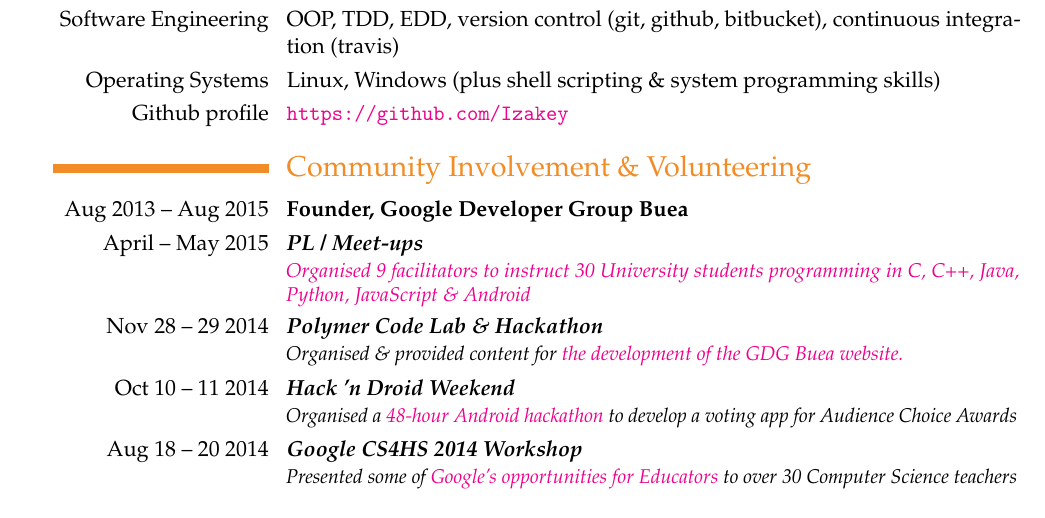
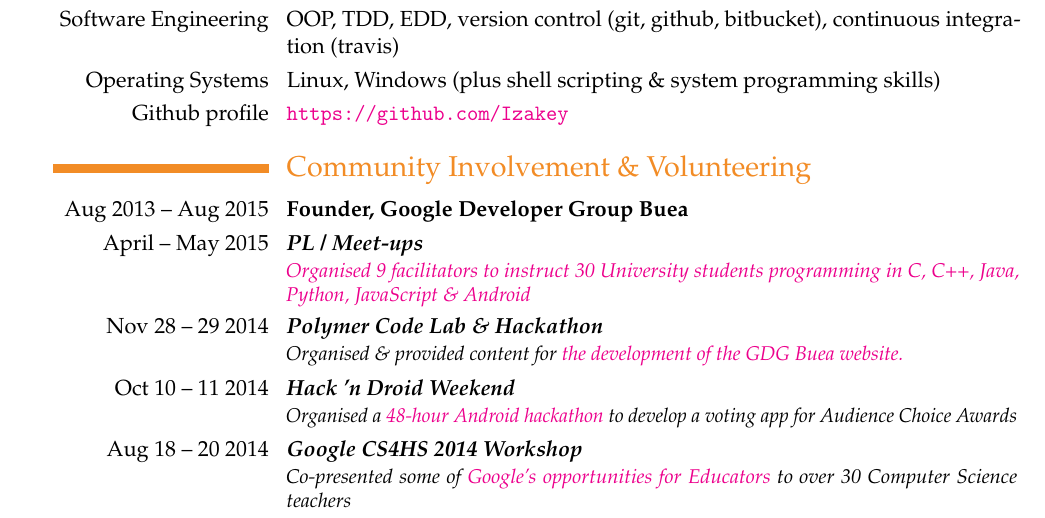
Before and after one commit to ebenezergraham/Resume, a LaTeX CV (Resume.tex): part of page 1 of 2, cut so that both start at the same text. Compiled offline with pdfLaTeX.

```diff
--- a/Resume.tex
+++ b/Resume.tex
@@ -61,7 +61,7 @@
 \cventry{\llap{Nov 28 -- 29 2014}}{\textit{Polymer Code Lab \& Hackathon}}{}{}{}{\textit{Organised \& provided content for}
 \href{https://github.com/GDG-Buea/gdgbuea.org}{\textit{the development of the GDG Buea website.}}}
 \cventry{\llap{Oct 10 -- 11 2014}}{\textit{Hack 'n Droid Weekend}}{}{}{}{\textit{Organised a }\href{https://plus.google.com/b/100289274059280359416/events/c6gi5ou6ldcdk2gtr5666rqa5uo}{\textit{48-hour Android hackathon}}\textit{ to develop a voting app for Audience Choice Awards}}
-\cventry{\llap{Aug 18 -- 20 2014}}{\textit{Google CS4HS 2014 Workshop}}{}{}{}{\textit{Presented some of \href{https://drive.google.com/file/d/0B4kEIUMOBbU-MGE0TGdlZHJ0Vk0/view?usp=sharing}{Google's opportunities for Educators} to over 30 Computer Science teachers}}
+\cventry{\llap{Aug 18 -- 20 2014}}{\textit{Google CS4HS 2014 Workshop}}{}{}{}{\textit{Co-presented some of \href{https://drive.google.com/file/d/0B4kEIUMOBbU-MGE0TGdlZHJ0Vk0/view?usp=sharing}{Google's opportunities for Educators} to over 30 Computer Science teachers}}
 \cventry{\llap{April 2014}}{\textit{Google Summer of Code 2014}}{}{}{}{
 \href{http://google-opensource.blogspot.com/2015/05/gsoc-2015-stats-part-1-all-about.html}{\textit{Increased the number of accepted students from  University of Buea to 3}}}
 \cventry{\llap{March 2014}}{\textit{Google Summer of Code 2014}}{}{}{}{
```
Also changed, not shown: Resume.pdf, 1 other file.
